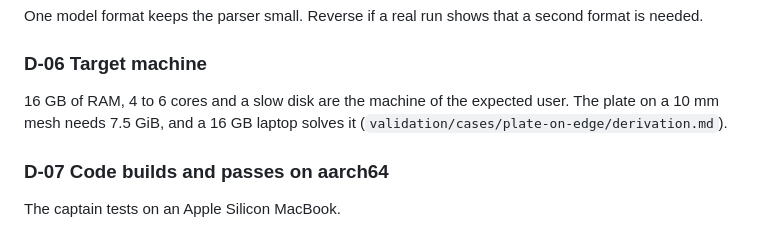
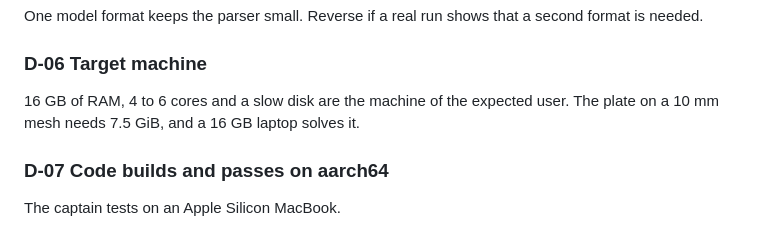
Before and after one commit to yujieteo/femahoy, a Markdown page: DESIGN.md, the part around the change. Drawn GitHub-style.

Commit message:
no-mistakes(review): Remove dead plate-on-edge link from DESIGN.md

```diff
--- a/DESIGN.md
+++ b/DESIGN.md
@@ -175,7 +175,7 @@ VTU needs no large library, and ParaView opens it. HDF5 and Exodus need C librar
 One model format keeps the parser small. Reverse if a real run shows that a second format is needed.
 
 ### D-06 Target machine
-16 GB of RAM, 4 to 6 cores and a slow disk are the machine of the expected user. The plate on a 10 mm mesh needs 7.5 GiB, and a 16 GB laptop solves it (`validation/cases/plate-on-edge/derivation.md`).
+16 GB of RAM, 4 to 6 cores and a slow disk are the machine of the expected user. The plate on a 10 mm mesh needs 7.5 GiB, and a 16 GB laptop solves it.
 
 ### D-07 Code builds and passes on aarch64
 The captain tests on an Apple Silicon MacBook.
```
